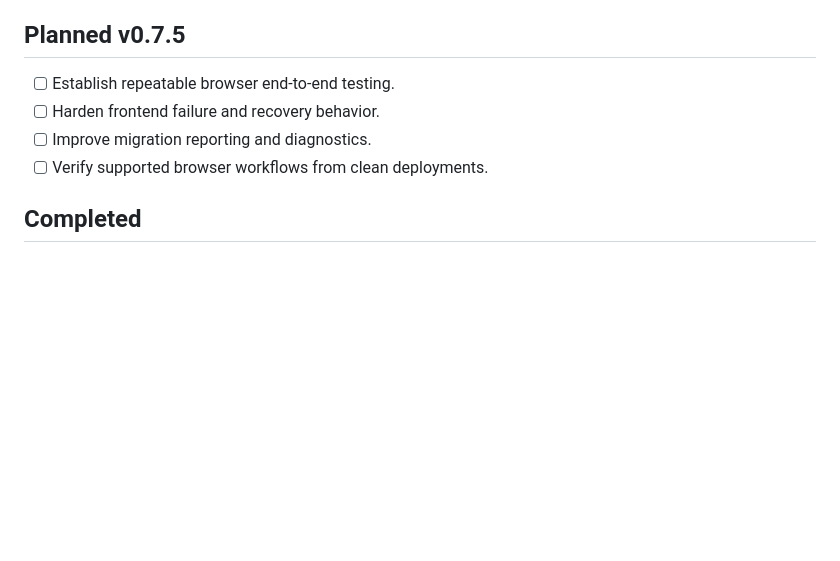
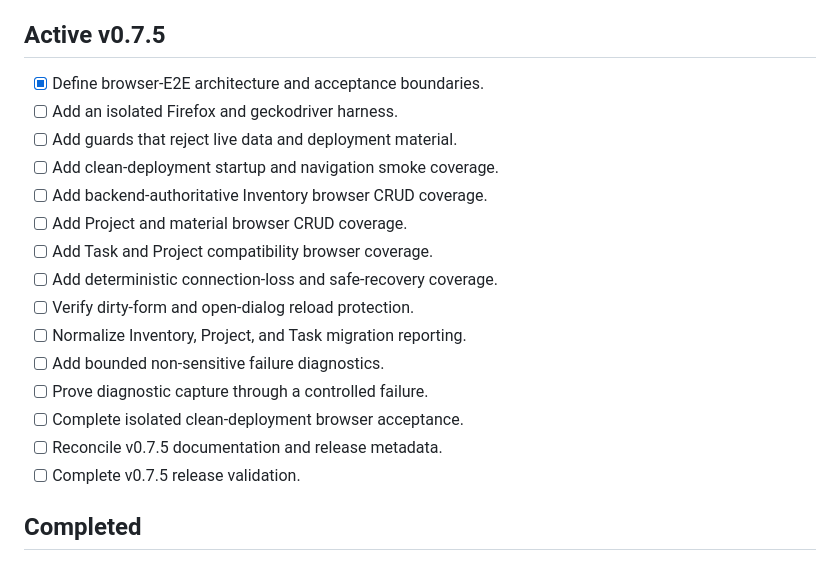
Before and after one commit to Lloyd92/The-Foreman, a Markdown page: docs/TASKS.md, the part around the change. GitHub-like rendering; blank space fills up the shorter version.

```diff
--- a/docs/TASKS.md
+++ b/docs/TASKS.md
@@ -53,12 +53,23 @@ Tasks should remain small, testable, and compatible with a Green Build.
       disposable container.
 - [x] Complete v0.7.4 release validation.
 
-## Planned v0.7.5
+## Active v0.7.5
 
-- [ ] Establish repeatable browser end-to-end testing.
-- [ ] Harden frontend failure and recovery behavior.
-- [ ] Improve migration reporting and diagnostics.
-- [ ] Verify supported browser workflows from clean deployments.
+- [x] Define browser-E2E architecture and acceptance boundaries.
+- [ ] Add an isolated Firefox and geckodriver harness.
+- [ ] Add guards that reject live data and deployment material.
+- [ ] Add clean-deployment startup and navigation smoke coverage.
+- [ ] Add backend-authoritative Inventory browser CRUD coverage.
+- [ ] Add Project and material browser CRUD coverage.
+- [ ] Add Task and Project compatibility browser coverage.
+- [ ] Add deterministic connection-loss and safe-recovery coverage.
+- [ ] Verify dirty-form and open-dialog reload protection.
+- [ ] Normalize Inventory, Project, and Task migration reporting.
+- [ ] Add bounded non-sensitive failure diagnostics.
+- [ ] Prove diagnostic capture through a controlled failure.
+- [ ] Complete isolated clean-deployment browser acceptance.
+- [ ] Reconcile v0.7.5 documentation and release metadata.
+- [ ] Complete v0.7.5 release validation.
 
 ## Completed
 
```
Also changed, not shown: ROADMAP.md (+32 -2 lines), docs/FRONTEND_E2E_ARCHITECTURE.md (added, +189 -0 lines).
